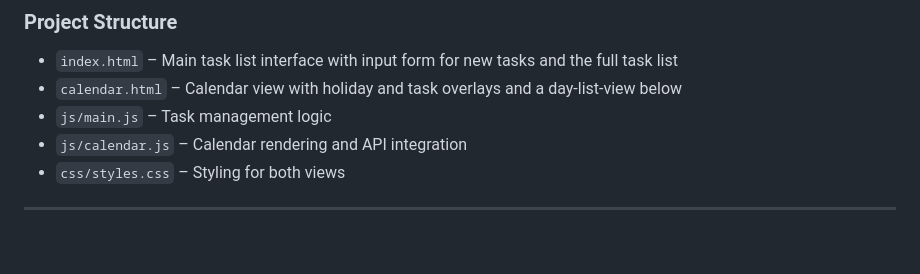
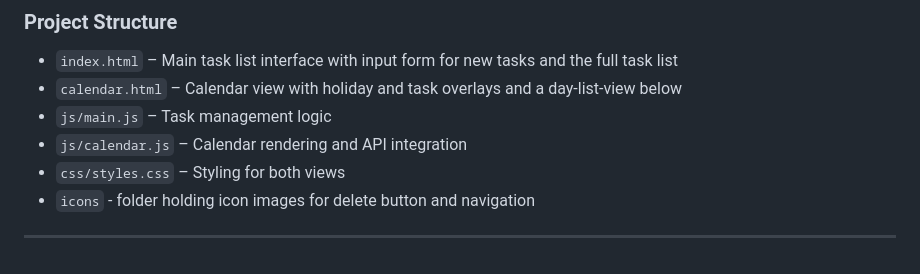
Before and after one commit to jdfrost22/capstone-tasklist, a Markdown page: README.md, the part around the change. Drawn GitHub-style.

Commit message:
add icons to project structure in README

```diff
--- a/README.md
+++ b/README.md
@@ -63,4 +63,5 @@ This project fulfills the following requirements from the assignment list:
 - `js/main.js` – Task management logic
 - `js/calendar.js` – Calendar rendering and API integration
 - `css/styles.css` – Styling for both views
+- `icons` - folder holding icon images for delete button and navigation
 ---
```
